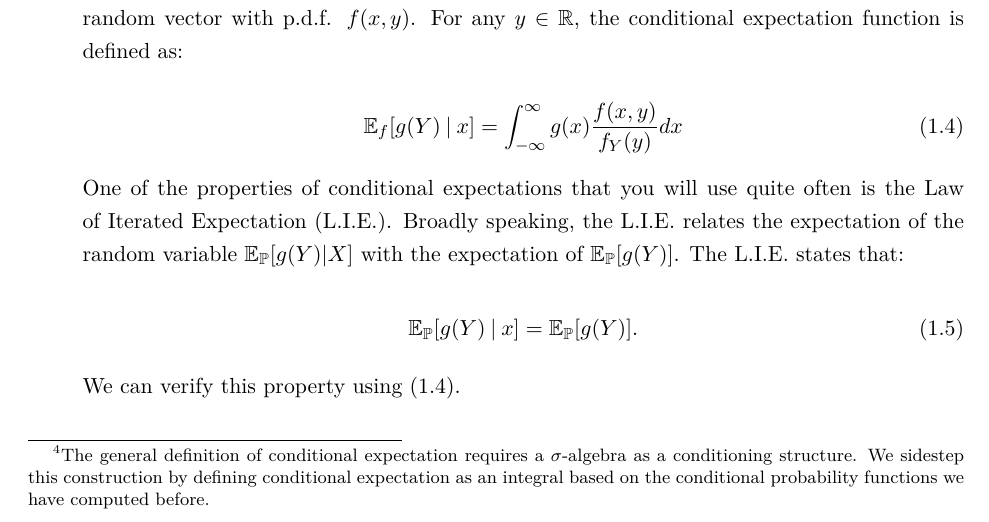
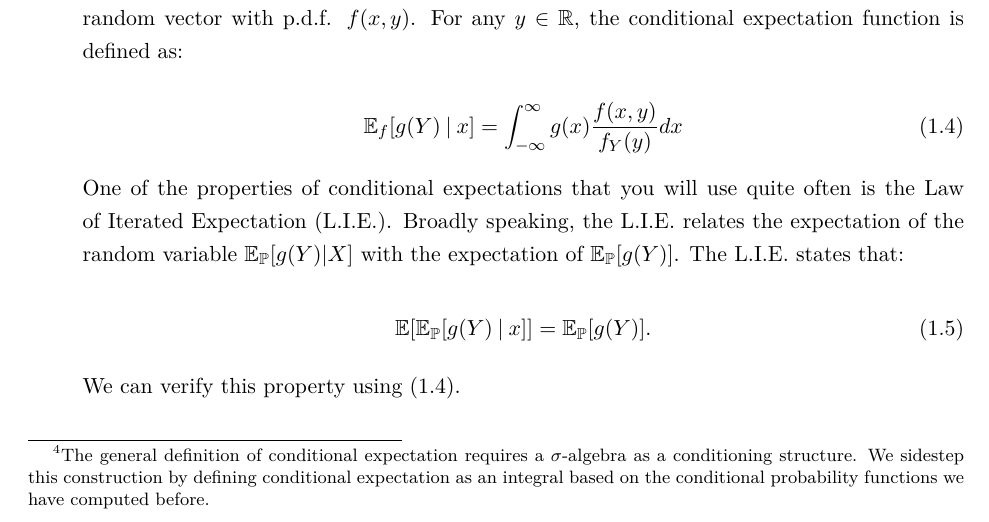
Before and after one commit to jm4474/Courses-IntroEconometrics-Ph.D, a LaTeX document (docs/Lectures/Lectures03-4.tex): part of page 14 of 22, cut so that both start at the same text. Compiled offline with LaTeX, dvips and Ghostscript.

Commit message:
Typo in conditional Expectation

```diff
--- a/docs/Lectures/Lectures03-4.tex
+++ b/docs/Lectures/Lectures03-4.tex
@@ -404,7 +404,7 @@ $$\expec_{\prob}[g(Y) | \cdot]: \mathbf{X} \rightarrow \R.$$
 One of the properties of conditional expectations that you will use quite often is the Law of Iterated Expectation (L.I.E.). Broadly speaking, the L.I.E. relates the expectation of the random variable $\expec_{\prob}[g(Y) | X]$ with the expectation of $\expec_{\prob}[g(Y)]$. The L.I.E. states that:
 
 \begin{equation}
-\expec_{\prob}[g(Y)\: | \: x ]=\expec_{\prob}[g(Y)].
+\mathbb{E}[\expec_{\prob}[g(Y)\: | \: x ]]=\expec_{\prob}[g(Y)].
 \end{equation}
 
 We can verify this property using (\ref{equation:conditional_expec}).\\
```
Also changed, not shown: docs/Lectures/Lectures03-4.pdf.
